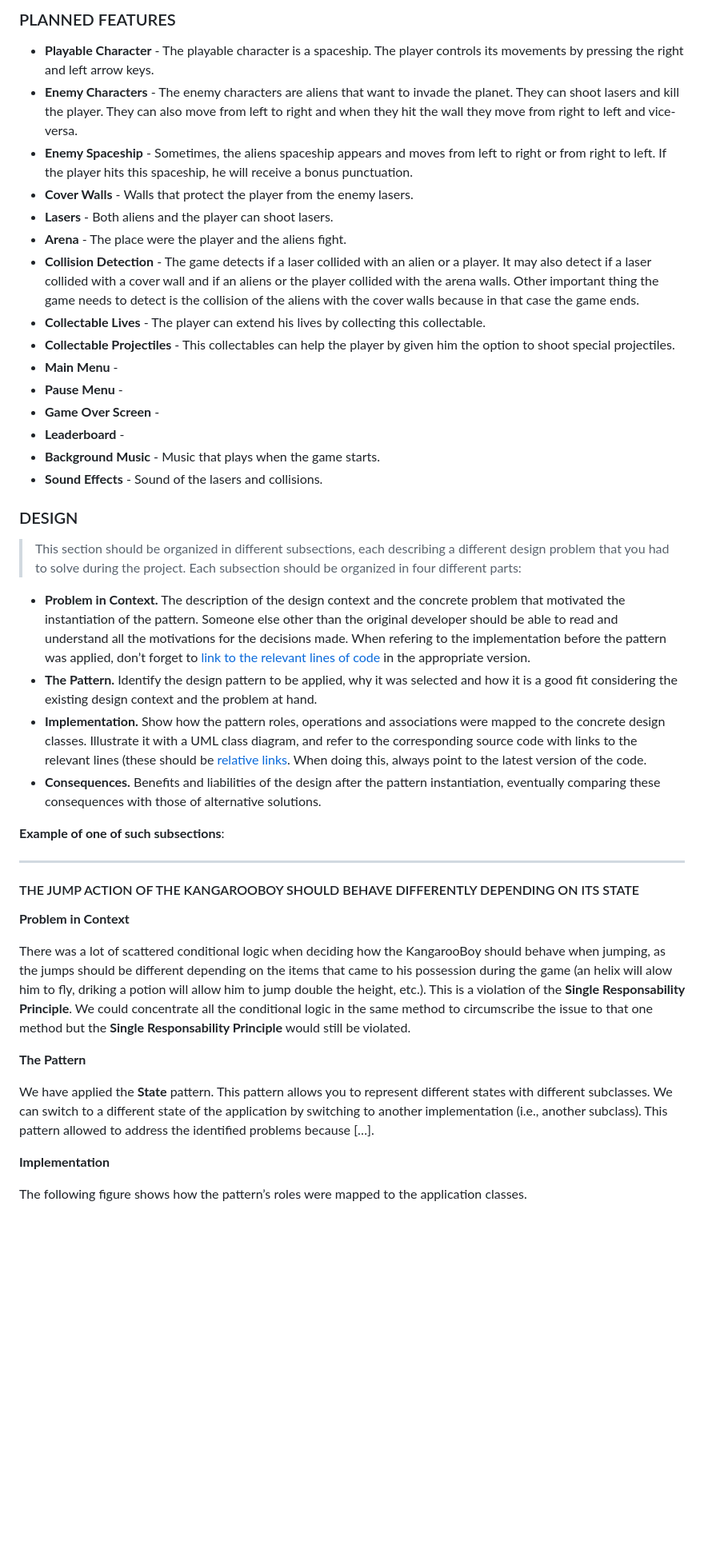
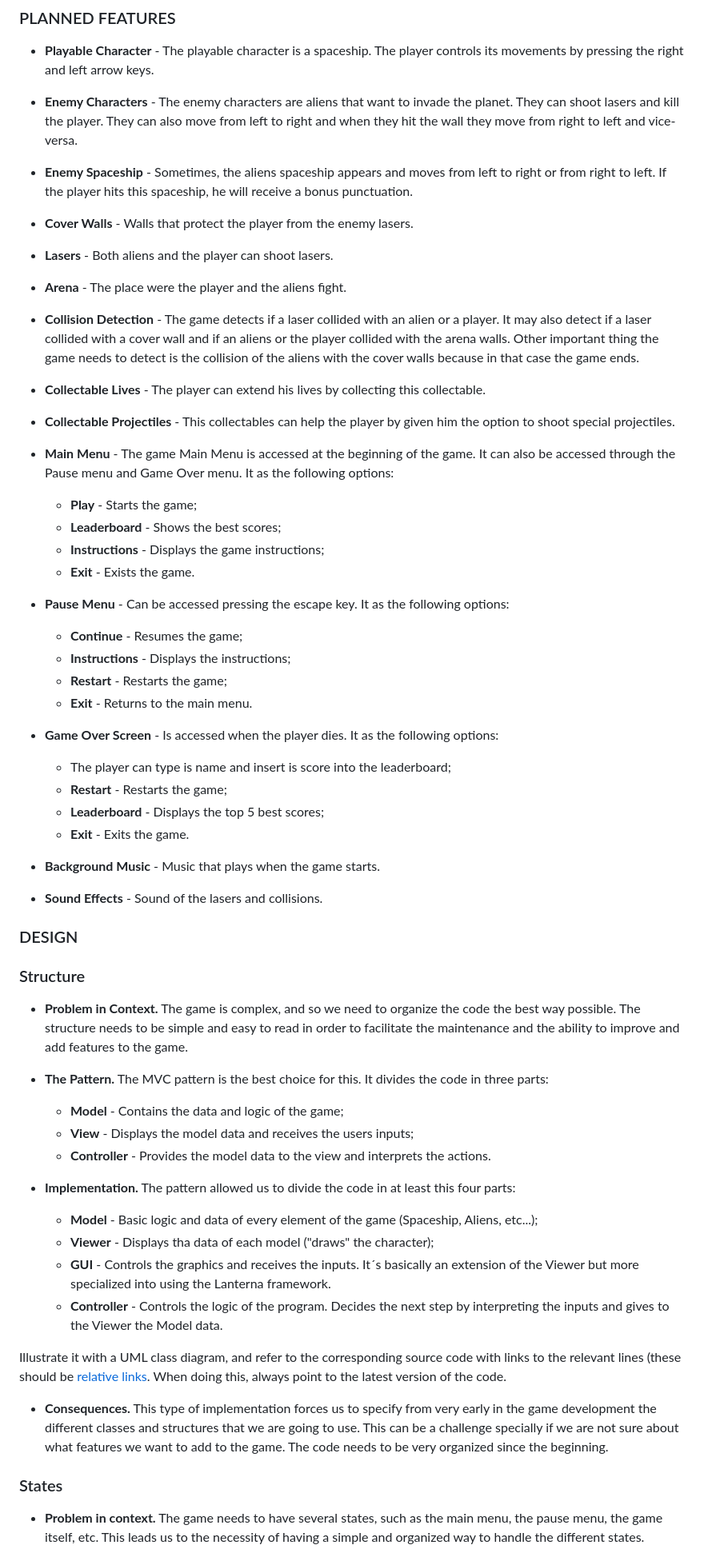
Before and after one commit to FEUP-LDTS-2023/project-l04gr03, a Markdown page: docs/README.md, the part around one of its changes. Shown at 80% size. Rendered like a GitHub page; blank space fills up the shorter version.

Commit message:
More topics added to the report

```diff
--- a/docs/README.md
+++ b/docs/README.md
@@ -26,45 +26,73 @@ This project was developed by:
 ### PLANNED FEATURES
 
 - **Playable Character** - The playable character is a spaceship. The player controls its movements by pressing the right and left arrow keys.
+
 - **Enemy Characters** - The enemy characters are aliens that want to invade the planet. They can shoot lasers and kill the player. They can also move from left to right and when they hit the wall they move from right to left and vice-versa.
+
 - **Enemy Spaceship** - Sometimes, the aliens spaceship appears and moves from left to right or from right to left. If the player hits this spaceship, he will receive a bonus punctuation.
+
 - **Cover Walls** - Walls that protect the player from the enemy lasers.
+
 - **Lasers** - Both aliens and the player can shoot lasers.
+
 - **Arena** - The place were the player and the aliens fight.
+
 - **Collision Detection** - The game detects if a laser collided with an alien or a player. It may also detect if a laser collided with a cover wall and if an aliens or the player collided with the arena walls. Other important thing the game needs to detect is the collision of the aliens with the cover walls because in that case the game ends.
+
 - **Collectable Lives** - The player can extend his lives by collecting this collectable.
+
 - **Collectable Projectiles** - This collectables can help the player by given him the option to shoot special projectiles.
-- **Main Menu** -
-- **Pause Menu** -
-- **Game Over Screen** -
-- **Leaderboard** -
+
+- **Main Menu** - The game Main Menu is accessed at the beginning of the game. It can also be accessed through the Pause menu and Game Over menu.
+ It as the following options:
+  - **Play** - Starts the game;
+  - **Leaderboard** - Shows the best scores;
+  - **Instructions** - Displays the game instructions;
+  - **Exit** - Exists the game.
+
+- **Pause Menu** - Can be accessed pressing the escape key. It as the following options:
+  - **Continue** - Resumes the game;
+  - **Instructions** - Displays the instructions;
+  - **Restart** - Restarts the game;
+  - **Exit** - Returns to the main menu.
+
+- **Game Over Screen** - Is accessed when the player dies. It as the following options:
+  - The player can type is name and insert is score into the leaderboard;
+  - **Restart** - Restarts the game;
+  - **Leaderboard** - Displays the top 5 best scores;
+  - **Exit** - Exits the game.
+
 - **Background Music** - Music that plays when the game starts.
+
 - **Sound Effects** - Sound of the lasers and collisions.
 
 ### DESIGN
 
-> This section should be organized in different subsections, each describing a different design problem that you had to solve during the project. Each subsection should be organized in four different parts:
+### Structure
 
-- **Problem in Context.** The description of the design context and the concrete problem that motivated the instantiation of the pattern. Someone else other than the original developer should be able to read and understand all the motivations for the decisions made. When refering to the implementation before the pattern was applied, don’t forget to [link to the relevant lines of code](https://help.github.com/en/articles/creating-a-permanent-link-to-a-code-snippet) in the appropriate version.
-- **The Pattern.** Identify the design pattern to be applied, why it was selected and how it is a good fit considering the existing design context and the problem at hand.
-- **Implementation.** Show how the pattern roles, operations and associations were mapped to the concrete design classes. Illustrate it with a UML class diagram, and refer to the corresponding source code with links to the relevant lines (these should be [relative links](https://help.github.com/en/articles/about-readmes#relative-links-and-image-paths-in-readme-files). When doing this, always point to the latest version of the code.
-- **Consequences.** Benefits and liabilities of the design after the pattern instantiation, eventually comparing these consequences with those of alternative solutions.
+- **Problem in Context.** The game is complex, and so we need to organize the code the best way possible. The structure needs to be simple and easy to read in order to facilitate the maintenance and the ability to improve and add features to the game.
 
-**Example of one of such subsections**:
 
-------
+- **The Pattern.** The MVC pattern is the best choice for this. It divides the code in three parts:
+  - **Model** - Contains the data and logic of the game;
+  - **View** - Displays the model data and receives the users inputs;
+  - **Controller** - Provides the model data to the view and interprets the actions.
 
-#### THE JUMP ACTION OF THE KANGAROOBOY SHOULD BEHAVE DIFFERENTLY DEPENDING ON ITS STATE
 
-**Problem in Context**
+- **Implementation.** The pattern allowed us to divide the code in at least this four parts:
+  - **Model** - Basic logic and data of every element of the game (Spaceship, Aliens, etc...);
+  - **Viewer** - Displays tha data of each model ("draws" the character);
+  - **GUI** - Controls the graphics and receives the inputs. It´s basically an extension of the Viewer but more specialized into using the Lanterna framework.
+  - **Controller** - Controls the logic of the program. Decides the next step by interpreting the inputs and gives to the Viewer the Model data.
 
-There was a lot of scattered conditional logic when deciding how the KangarooBoy should behave when jumping, as the jumps should be different depending on the items that came to his possession during the game (an helix will alow him to fly, driking a potion will allow him to jump double the height, etc.). This is a violation of the **Single Responsability Principle**. We could concentrate all the conditional logic in the same method to circumscribe the issue to that one method but the **Single Responsability Principle** would still be violated.
+Illustrate it with a UML class diagram, and refer to the corresponding source code with links to the relevant lines (these should be [relative links](https://help.github.com/en/articles/about-readmes#relative-links-and-image-paths-in-readme-files). When doing this, always point to the latest version of the code.
 
-**The Pattern**
 
-We have applied the **State** pattern. This pattern allows you to represent different states with different subclasses. We can switch to a different state of the application by switching to another implementation (i.e., another subclass). This pattern allowed to address the identified problems because […].
+- **Consequences.** This type of implementation forces us to specify from very early in the game development the different classes and structures that we are going to use.
+This can be a challenge specially if we are not sure about what features we want to add to the game. The code needs to be very organized since the beginning.
 
-**Implementation**
+### States
 
-The following figure shows how the pattern’s roles were mapped to the application classes.
+- **Problem in context.** The game needs to have several states, such as the main menu, the pause menu, the game itself, etc.
+This leads us to the necessity of having a simple and organized way to handle the different states.
 
```
Also changed, not shown: other parts of docs/README.md (+30 -12 lines).
